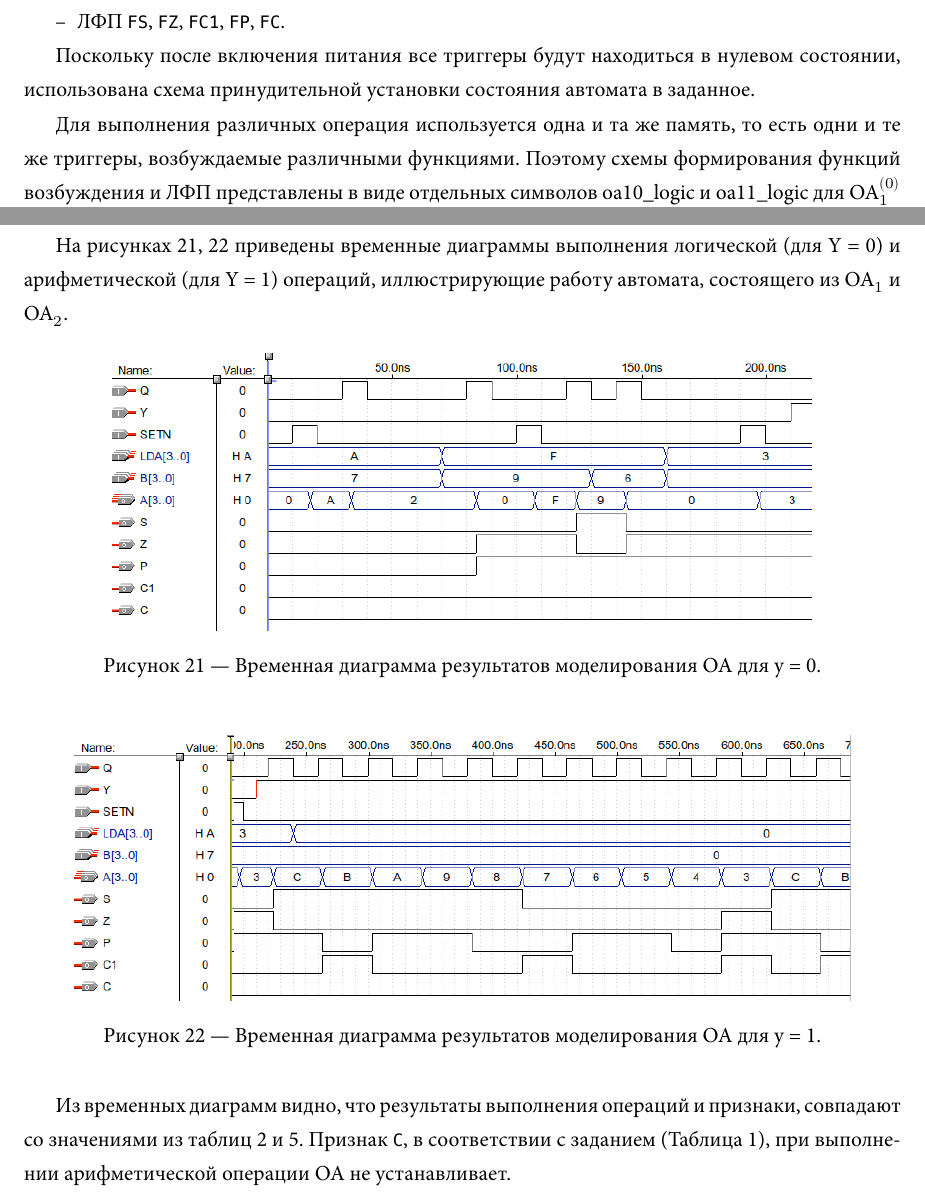
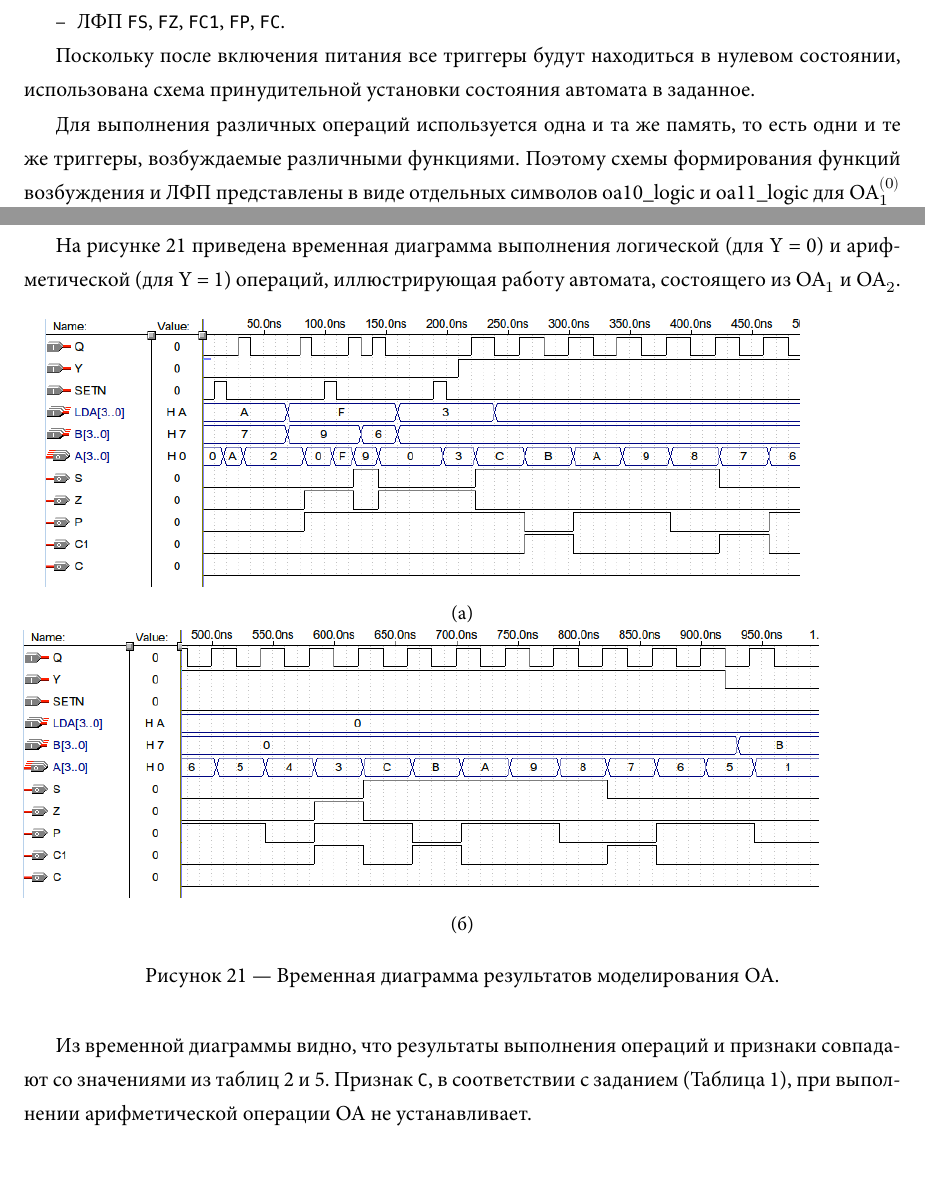
Before and after one commit to lctncld/coursework_iopa, a LaTeX document (main.tex, which reads test.tex): two parts of pages 18 and 29 of 31, joined at a grey line, cut so that both start at the same text, the shorter picture padded with empty space. The pictures show the PDF file main.pdf that the author committed with the source.

Commit message:
typos and final test

```diff
--- a/test.tex
+++ b/test.tex
@@ -30,7 +30,7 @@
 
 Поскольку после включения питания все триггеры будут находиться в нулевом состоянии, использована схема принудительной установки состояния автомата в заданное.
 
-Для выполнения различных операция используется одна и та же память, то есть одни и те же триггеры, возбуждаемые различными функциями. Поэтому схемы формирования функций возбуждения и ЛФП представлены в виде отдельных символов oa10\textunderscore logic и oa11\textunderscore logic для ОА$^{(0)}_{1}$ и ОА$^{(1)}_{1}$ соответственно.
+Для выполнения различных операций используется одна и та же память, то есть одни и те же триггеры, возбуждаемые различными функциями. Поэтому схемы формирования функций возбуждения и ЛФП представлены в виде отдельных символов oa10\textunderscore logic и oa11\textunderscore logic для ОА$^{(0)}_{1}$ и ОА$^{(1)}_{1}$ соответственно.
 
 Так как используются две схемы формирования функций возбуждения и ЛФП, то реализована схема, позволяющая подключить выходы одной из них к входам триггеров и ЛФП в зависимости от кода операции \texttt{Y}.
 
@@ -221,20 +221,22 @@
 \clearpage
 \subsection{Моделирование ОА}
 
-На рисунках \ref{figure:oafin0test}, \ref{figure:oafin1test} приведены временные диаграммы выполнения логической (для Y = 0) и арифметической (для Y = 1) операций, иллюстрирующие работу автомата, состоящего из ОА$_1$ и ОА$_2$.
+На рисунке \ref{figure:oafin0test} приведена временная диаграмма выполнения логической (для Y = 0) и арифметической (для Y = 1) операций, иллюстрирующая работу автомата, состоящего из ОА$_1$ и ОА$_2$.
 
 \begin{figure}[H]
-	\includegraphics[scale=0.5]{images/altera/rev2/final_test_log.png}
-	\caption{Временная диаграмма результатов моделирования ОА для y = 0}
+	\begin{subfigure}[b]{0.95\textwidth}
+		\includegraphics[scale=0.5]{images/altera/rev3/00.png}
+		\caption{}
+	\end{subfigure}
+
+	\begin{subfigure}[b]{1\textwidth}
+		\includegraphics[scale=0.5]{images/altera/rev3/01.png}
+		\caption{}
+	\end{subfigure}
+	\caption{Временная диаграмма результатов моделирования ОА}
 	\label{figure:oafin0test}
 \end{figure}
 
-\begin{figure}[H]
-	\includegraphics[scale=0.5]{images/altera/rev2/final_test_ar.png}
-	\caption{Временная диаграмма результатов моделирования ОА для y = 1}
-	\label{figure:oafin1test}
-\end{figure}
-
-Из временных диаграмм видно, что результаты выполнения операций и признаки, совпадают со значениями из таблиц 2 и 5. Признак \texttt{C}, в соответствии с заданием (Таблица \ref{table:task}), при выполнении арифметической операции ОА не устанавливает.
+Из временной диаграммы видно, что результаты выполнения операций и признаки совпадают со значениями из таблиц 2 и 5. Признак \texttt{C}, в соответствии с заданием (Таблица \ref{table:task}), при выполнении арифметической операции ОА не устанавливает.
 
 То есть, автомат функционирует в соответствии с заданием.
```
Also changed, not shown: images/altera/rev3/00.png (added), images/altera/rev3/01.png (added), main.pdf.
